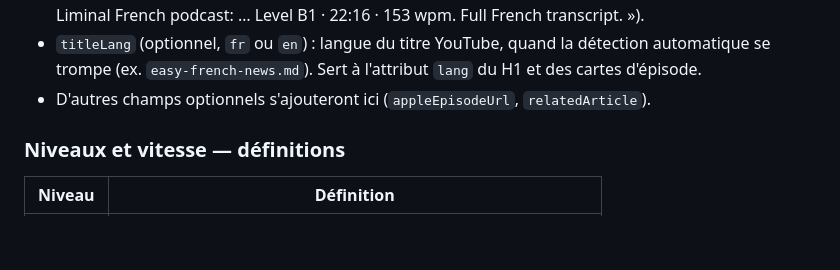
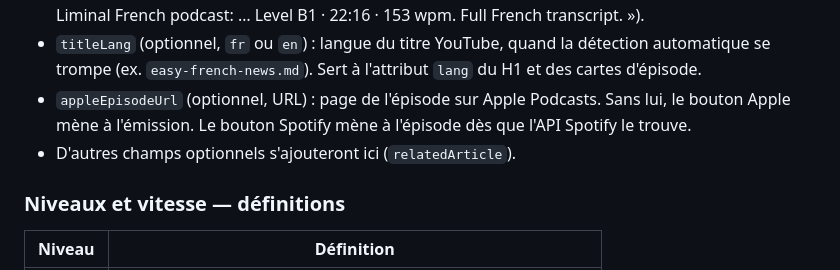
Before and after one commit to learnfrenchwithfelix-creator/french-with-felix-website, a Markdown page: CONTENT-SCHEMA.md, the part around the change. GitHub-like rendering; blank space fills up the shorter version.

```diff
--- a/CONTENT-SCHEMA.md
+++ b/CONTENT-SCHEMA.md
@@ -96,7 +96,9 @@ key_vocab:                      # ~10 mots ou expressions tirés de l'épisode
   (« Episode NN of the Liminal French podcast: … Level B1 · 22:16 · 153 wpm. Full French transcript. »).
 - `titleLang` (optionnel, `fr` ou `en`) : langue du titre YouTube, quand la détection automatique se
   trompe (ex. `easy-french-news.md`). Sert à l'attribut `lang` du H1 et des cartes d'épisode.
-- D'autres champs optionnels s'ajouteront ici (`appleEpisodeUrl`, `relatedArticle`).
+- `appleEpisodeUrl` (optionnel, URL) : page de l'épisode sur Apple Podcasts. Sans lui, le bouton Apple
+  mène à l'émission. Le bouton Spotify mène à l'épisode dès que l'API Spotify le trouve.
+- D'autres champs optionnels s'ajouteront ici (`relatedArticle`).
 
 ### Niveaux et vitesse — définitions
 
```
Also changed, not shown: ARCHITECTURE.md (+1 -1 lines), CLAUDE.md (+11 -0 lines).
